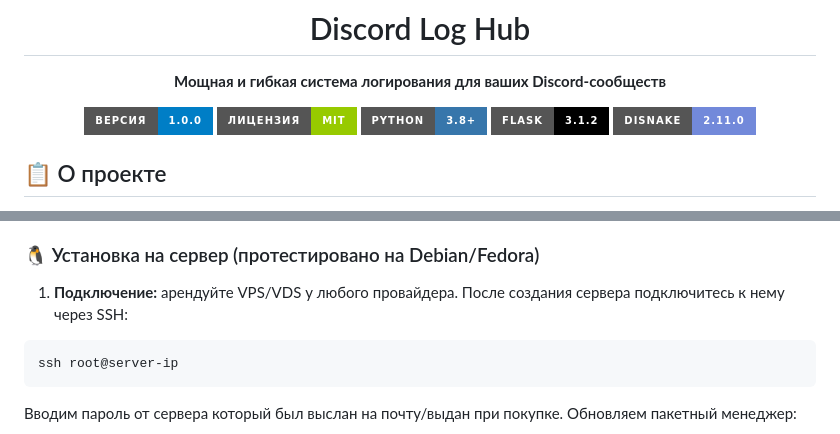
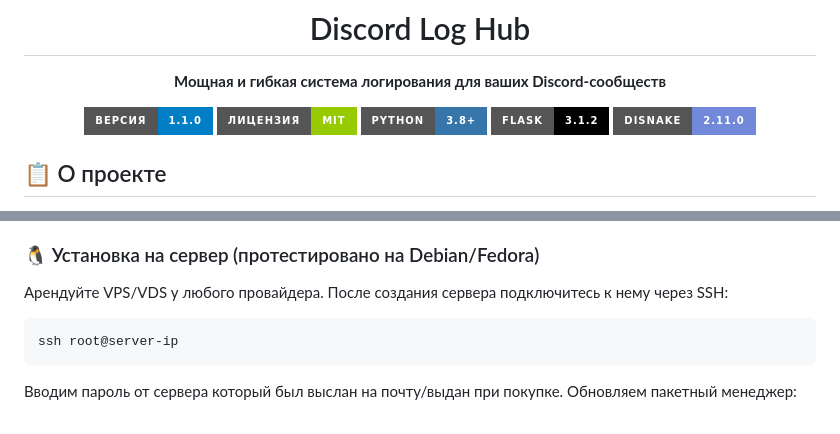
Before and after one commit to Dimentiy-cmd/Discord-Log-Hub, a Markdown page: README.md, 2 parts joined by grey strips. Rendered like a GitHub page; badges without logos.

Commit message:
Релиз версии 1.1.0

````diff
--- a/README.md
+++ b/README.md
@@ -4,7 +4,7 @@
 # Discord Log Hub
 **Мощная и гибкая система логирования для ваших Discord-сообществ**
 
-[![Версия](https://img.shields.io/badge/Версия-1.0.0-blue?style=for-the-badge&logo=github)](https://github.com/Dimentiy-cmd/Discord-Log-Hub/releases)
+[![Версия](https://img.shields.io/badge/Версия-1.1.0-blue?style=for-the-badge&logo=github)](https://github.com/Dimentiy-cmd/Discord-Log-Hub/releases)
 [![Лицензия](https://img.shields.io/badge/Лицензия-MIT-green?style=for-the-badge&logo=opensourceinitiative)](https://opensource.org/licenses/MIT)
 [![Python](https://img.shields.io/badge/Python-3.8+-3776AB?style=for-the-badge&logo=python&logoColor=white)](https://python.org)
 [![Flask](https://img.shields.io/badge/Flask-3.1.2-000000?style=for-the-badge&logo=flask&logoColor=white)](https://flask.palletsprojects.com/)
@@ -47,7 +47,7 @@ Discord Log Hub позволяет записывать, хранить и пр
 
 ### 🐧 Установка на сервер (протестировано на Debian/Fedora)
 
-1. **Подключение:** арендуйте VPS/VDS у любого провайдера. После создания сервера подключитесь к нему через SSH:
+Арендуйте VPS/VDS у любого провайдера. После создания сервера подключитесь к нему через SSH:
 
 ```bash
 ssh root@server-ip
````
